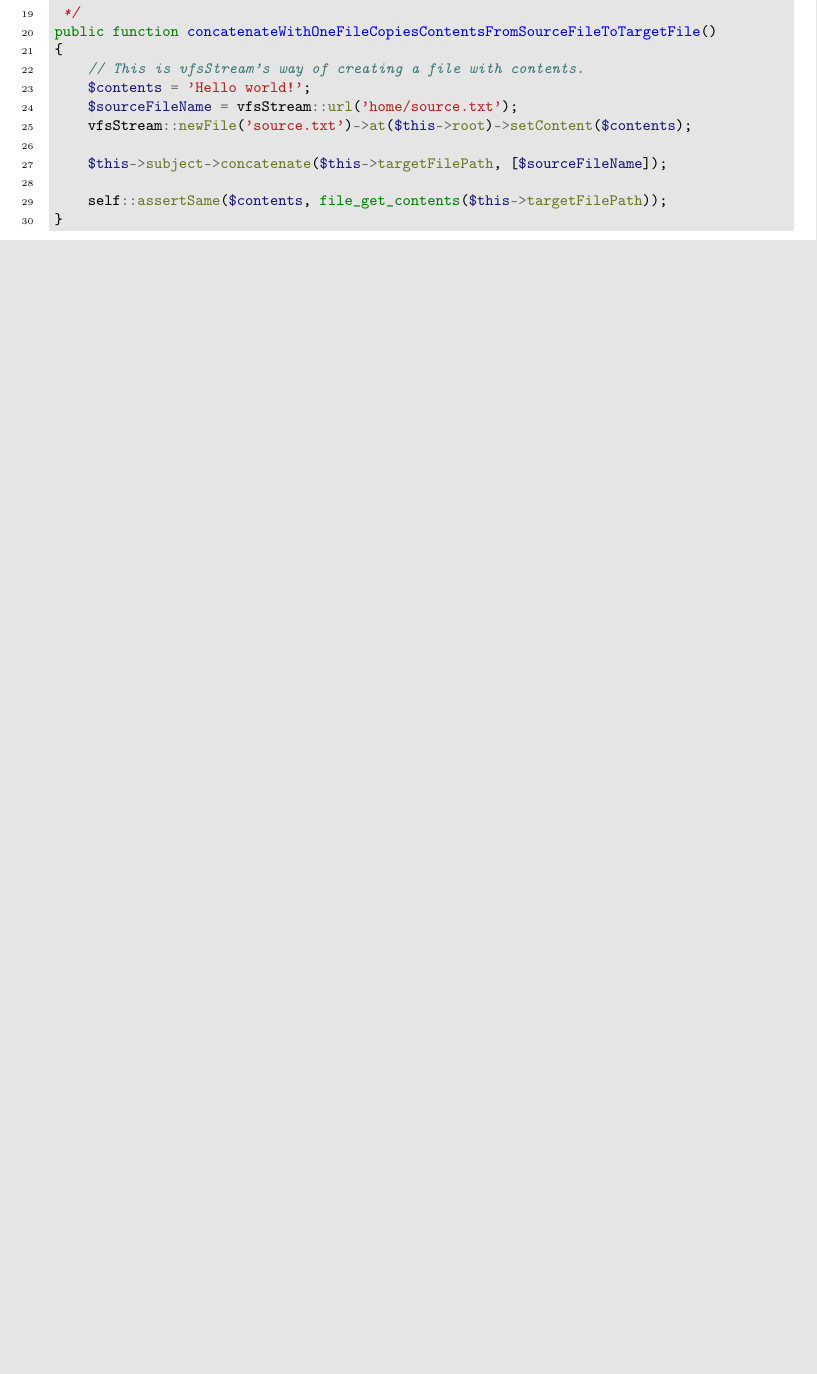
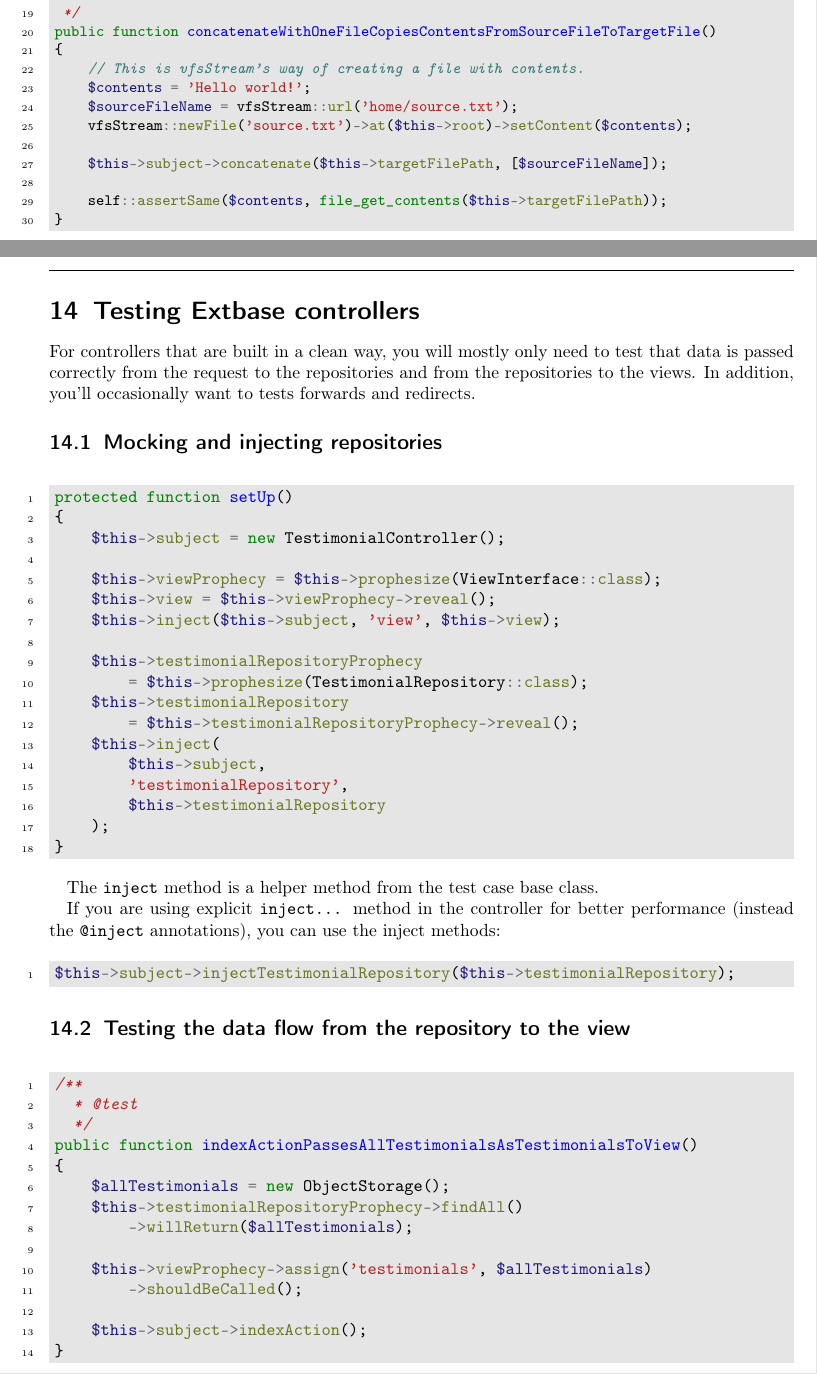
Before and after one commit to oliverklee/tdd-reader, a LaTeX document (tdd-cheatsheet.tex): part of page 16 of 17 before the commit and two parts of pages 17 and 18 of 19 after it, the two joined at a grey line, cut so that both start at the same text, the shorter picture padded with empty space. Compiled offline with pdfLaTeX.

Commit message:
[FEATURE] Document testing of extbase controllers

```diff
--- a/tdd-cheatsheet.tex
+++ b/tdd-cheatsheet.tex
@@ -17,7 +17,7 @@
   \url{https://github.com/oliverklee/tdd-reader}
 }
 
-\date{Version 2.0.2, \today, for TYPO3 PHP >= 5.6 and CMS 7.6}
+\date{Version 3.0.0, \today, for TYPO3 PHP >= 5.6 and CMS 7.6}
 
 \title{
   Cheatsheet for test-driven development with PHPUnit
@@ -718,6 +718,66 @@ public function concatenateWithOneFileCopiesContentsFromSourceFileToTargetFile()
 
 
 \pagebreak
+\section{Testing Extbase controllers}
+
+For controllers that are built in a clean way, you will mostly only need to test that data is passed correctly from the request to the repositories and from the repositories to the views. In addition, you'll occasionally want to tests forwards and redirects.
+
+\subsection{Mocking and injecting repositories}
+
+\begin{phpcode}
+protected function setUp()
+{
+    $this->subject = new TestimonialController();
+
+    $this->viewProphecy = $this->prophesize(ViewInterface::class);
+    $this->view = $this->viewProphecy->reveal();
+    $this->inject($this->subject, 'view', $this->view);
+
+    $this->testimonialRepositoryProphecy
+        = $this->prophesize(TestimonialRepository::class);
+    $this->testimonialRepository
+        = $this->testimonialRepositoryProphecy->reveal();
+    $this->inject(
+        $this->subject,
+        'testimonialRepository',
+        $this->testimonialRepository
+    );
+}
+\end{phpcode}
+
+The \texttt{inject} method is a helper method from the test case base class.
+
+If you are using explicit \texttt{inject…} method in the controller for better performance (instead the \texttt{@inject} annotations), you can use the inject methods:
+
+\begin{phpcode}
+$this->subject->injectTestimonialRepository($this->testimonialRepository);
+\end{phpcode}
+
+
+\subsection{Testing the data flow from the repository to the view}
+
+\begin{phpcode}
+/**
+  * @test
+  */
+public function indexActionPassesAllTestimonialsAsTestimonialsToView()
+{
+    $allTestimonials = new ObjectStorage();
+    $this->testimonialRepositoryProphecy->findAll()
+        ->willReturn($allTestimonials);
+
+    $this->viewProphecy->assign('testimonials', $allTestimonials)
+        ->shouldBeCalled();
+
+    $this->subject->indexAction();
+}
+\end{phpcode}
+
+
+
+
+
+\pagebreak
 \section{PHPUnit assertions}
 This list is current for PHPUnit 5.7.x.
 
```
Also changed, not shown: tdd-cheatsheet-de.tex (+61 -2 lines), tdd-cheatsheet.tex (2 more changed lines).
